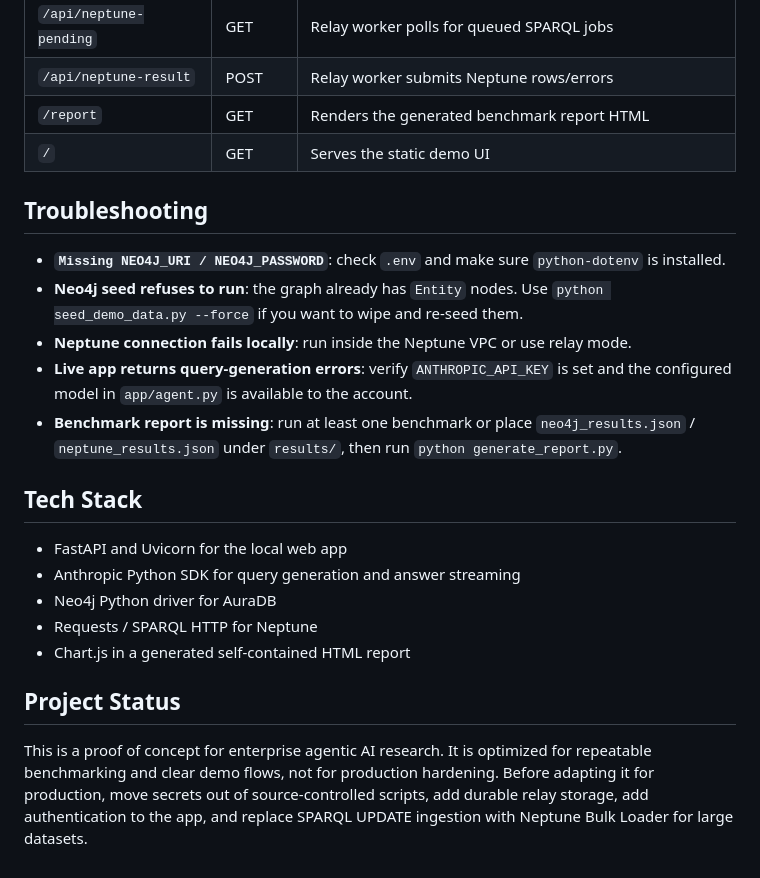
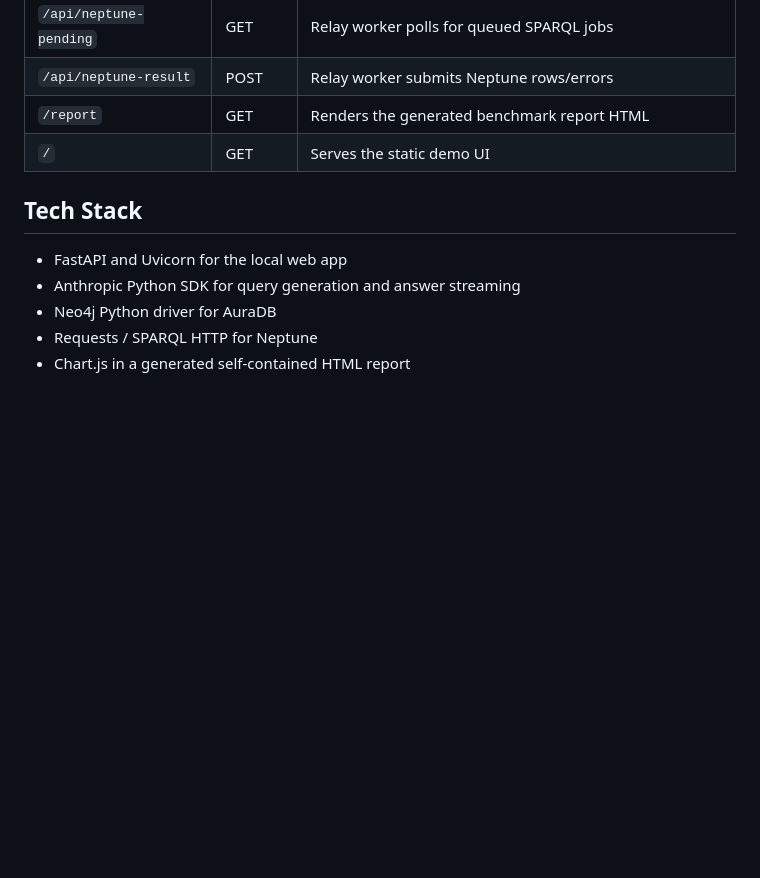
Before and after one commit to rohan-s-atl/kg-benchmark-poc, a Markdown page: README.md, the part around the change. Rendered like a GitHub page; blank space fills up the shorter version.

```diff
--- a/README.md
+++ b/README.md
@@ -305,20 +305,6 @@ http://enterprise.poc/graph
 | `/report` | GET | Renders the generated benchmark report HTML |
 | `/` | GET | Serves the static demo UI |
 
-## Troubleshooting
-
-- **`Missing NEO4J_URI / NEO4J_PASSWORD`**: check `.env` and make sure
-  `python-dotenv` is installed.
-- **Neo4j seed refuses to run**: the graph already has `Entity` nodes. Use
-  `python seed_demo_data.py --force` if you want to wipe and re-seed them.
-- **Neptune connection fails locally**: run inside the Neptune VPC or use relay
-  mode.
-- **Live app returns query-generation errors**: verify `ANTHROPIC_API_KEY` is
-  set and the configured model in `app/agent.py` is available to the account.
-- **Benchmark report is missing**: run at least one benchmark or place
-  `neo4j_results.json` / `neptune_results.json` under `results/`, then run
-  `python generate_report.py`.
-
 ## Tech Stack
 
 - FastAPI and Uvicorn for the local web app
@@ -326,11 +312,3 @@ http://enterprise.poc/graph
 - Neo4j Python driver for AuraDB
 - Requests / SPARQL HTTP for Neptune
 - Chart.js in a generated self-contained HTML report
-
-## Project Status
-
-This is a proof of concept for enterprise agentic AI research. It is optimized
-for repeatable benchmarking and clear demo flows, not for production hardening.
-Before adapting it for production, move secrets out of source-controlled scripts,
-add durable relay storage, add authentication to the app, and replace SPARQL
-UPDATE ingestion with Neptune Bulk Loader for large datasets.
```
